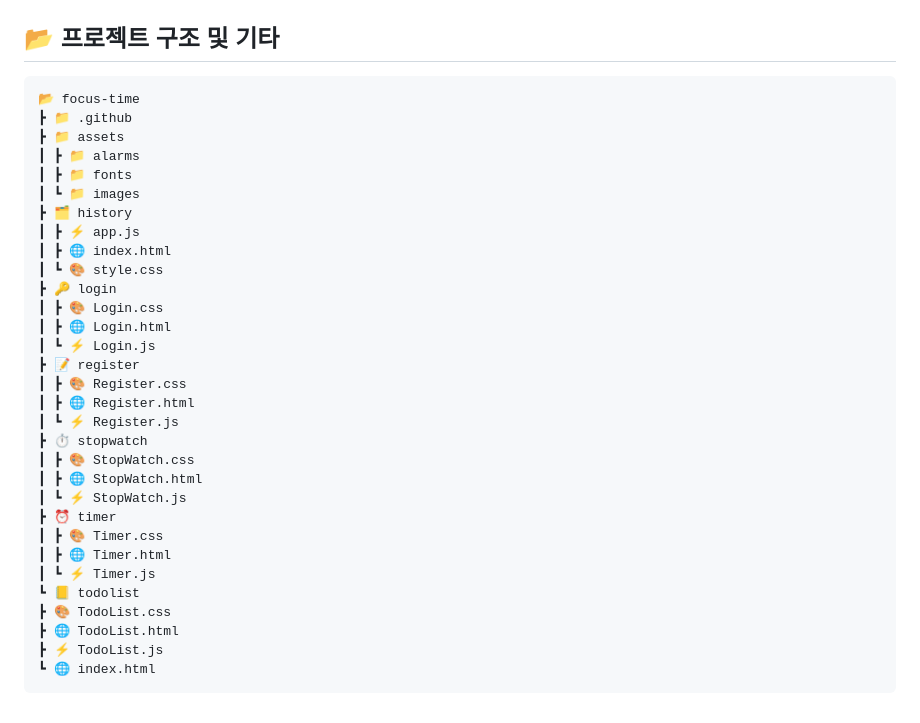
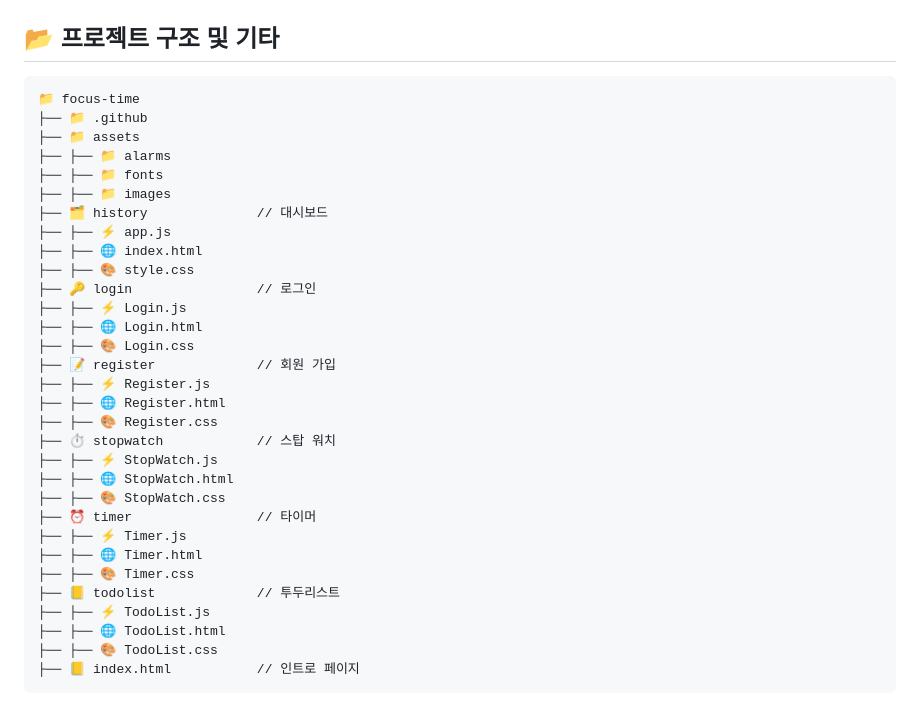
Before and after one commit to team-focus-time/focus-time, a Markdown page: README.md, the part around the change. Rendered like a GitHub page.

Commit message:
docs: README.md 내용 수정(프로젝트 구조)

````diff
--- a/README.md
+++ b/README.md
@@ -222,35 +222,35 @@
 ## 📂 프로젝트 구조 및 기타
 
 ```
-📂 focus-time
-┣ 📁 .github
-┣ 📁 assets
-┃ ┣ 📁 alarms
-┃ ┣ 📁 fonts
-┃ ┗ 📁 images
-┣ 🗂️ history
-┃ ┣ ⚡ app.js
-┃ ┣ 🌐 index.html
-┃ ┗ 🎨 style.css
-┣ 🔑 login
-┃ ┣ 🎨 Login.css
-┃ ┣ 🌐 Login.html
-┃ ┗ ⚡ Login.js
-┣ 📝 register
-┃ ┣ 🎨 Register.css
-┃ ┣ 🌐 Register.html
-┃ ┗ ⚡ Register.js
-┣ ⏱️ stopwatch
-┃ ┣ 🎨 StopWatch.css
-┃ ┣ 🌐 StopWatch.html
-┃ ┗ ⚡ StopWatch.js
-┣ ⏰ timer
-┃ ┣ 🎨 Timer.css
-┃ ┣ 🌐 Timer.html
-┃ ┗ ⚡ Timer.js
-┗ 📒 todolist
-┣ 🎨 TodoList.css
-┣ 🌐 TodoList.html
-┣ ⚡ TodoList.js
-┗ 🌐 index.html
+📁 focus-time
+├── 📁 .github
+├── 📁 assets
+├── ├── 📁 alarms
+├── ├── 📁 fonts
+├── ├── 📁 images
+├── 🗂️ history              // 대시보드
+├── ├── ⚡ app.js
+├── ├── 🌐 index.html
+├── ├── 🎨 style.css
+├── 🔑 login                // 로그인
+├── ├── ⚡ Login.js
+├── ├── 🌐 Login.html
+├── ├── 🎨 Login.css
+├── 📝 register             // 회원 가입
+├── ├── ⚡ Register.js
+├── ├── 🌐 Register.html
+├── ├── 🎨 Register.css
+├── ⏱️ stopwatch            // 스탑 워치
+├── ├── ⚡ StopWatch.js
+├── ├── 🌐 StopWatch.html
+├── ├── 🎨 StopWatch.css
+├── ⏰ timer                // 타이머
+├── ├── ⚡ Timer.js
+├── ├── 🌐 Timer.html
+├── ├── 🎨 Timer.css
+├── 📒 todolist             // 투두리스트
+├── ├── ⚡ TodoList.js
+├── ├── 🌐 TodoList.html
+├── ├── 🎨 TodoList.css
+├── 📒 index.html           // 인트로 페이지
 ```
````
